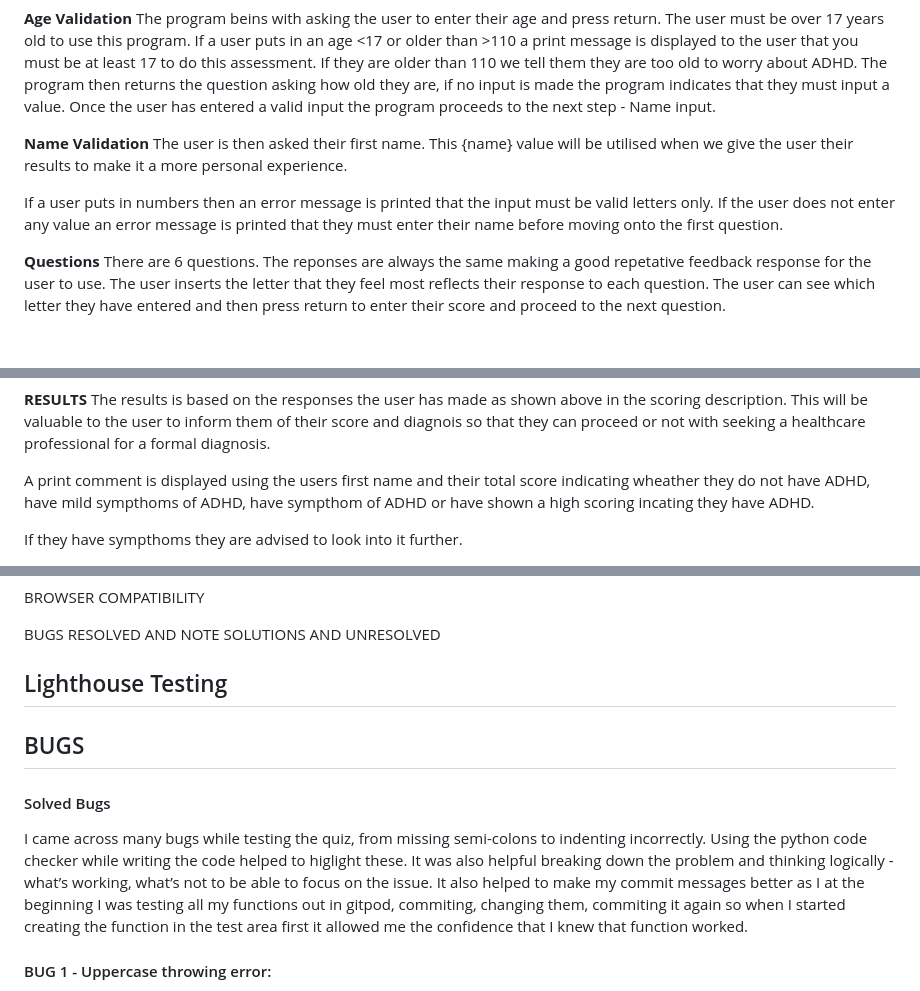
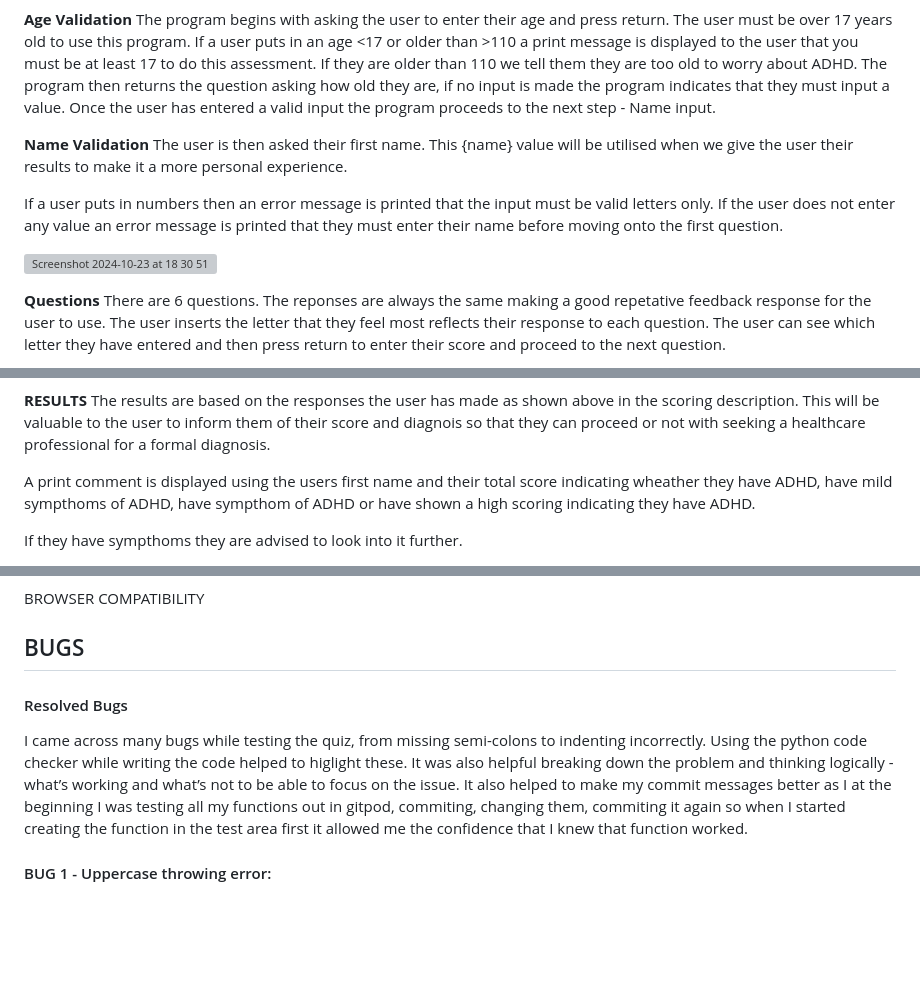
Before and after one commit to Viki-coding/ADHD-Self-Assessment, a Markdown page: README.md, 3 parts joined by grey strips. Drawn GitHub-style; blank space fills up the shorter version; grey boxes are pictures that could not be loaded.

```diff
--- a/README.md
+++ b/README.md
@@ -107,12 +110,15 @@ This program offers the user clear and informative instructions to begin the pro
 
 **Age Validation**
-The program beins with asking the user to enter their age and press return.  The user must be over 17 years old to use this program.  If a user puts in an age <17 or older than >110 a print message is displayed to the user that you must be at least 17 to do this assessment.  If they are older than 110 we tell them they are too old to worry about ADHD. The program then returns the question asking how old they are, if no input is made the program indicates that they must input a value.  Once the user has entered a valid input the program proceeds to the next step - Name input.
+The program begins with asking the user to enter their age and press return.  The user must be over 17 years old to use this program.  If a user puts in an age <17 or older than >110 a print message is displayed to the user that you must be at least 17 to do this assessment.  If they are older than 110 we tell them they are too old to worry about ADHD. The program then returns the question asking how old they are, if no input is made the program indicates that they must input a value.  Once the user has entered a valid input the program proceeds to the next step - Name input.
 
 **Name Validation**
 The user is then asked their first name. This {name} value will be utilised when we give the user their results to make it a more personal experience.
 
 If a user puts in numbers then an error message is printed that the input must be valid letters only.  If the user does not enter any value an error message is printed that they must enter their name before moving onto the first question.
 
+![Screenshot 2024-10-23 at 18 30 51](https://github.com/user-attachments/assets/7c34b156-7d61-459e-accf-3c48adf1d2c3)
+
+
 **Questions**
 There are 6 questions.  The reponses are always the same making a good repetative feedback response for the user to use. The user inserts the letter that they feel most reflects their response to each question.  The user can see which letter they have entered and then press return to enter their score and proceed to the next question.
 
@@ -121,7 +141,7 @@ After question 6 the responses are calculated and a diagnosis is delivered.
 **RESULTS**
-The results is based on the responses the user has made as shown above in the scoring description. This will be valuable to the user to inform them of their score and diagnois so that they can proceed or not with seeking a healthcare professional for a formal diagnosis.
+The results are based on the responses the user has made as shown above in the scoring description. This will be valuable to the user to inform them of their score and diagnois so that they can proceed or not with seeking a healthcare professional for a formal diagnosis.
 
-A print comment is displayed using the users first name and their total score indicating wheather they do not have ADHD, have mild sympthoms of ADHD, have sympthom of ADHD or have shown a high scoring incating they have ADHD.
+A print comment is displayed using the users first name and their total score indicating wheather they have ADHD, have mild sympthoms of ADHD, have sympthom of ADHD or have shown a high scoring indicating they have ADHD.
 
 If they have sympthoms they are advised to look into it further.
 
@@ -218,19 +236,10 @@ We performed manual testing on the deployed site and also ran our python code th
 
 BROWSER COMPATIBILITY
 
-
-BUGS RESOLVED AND NOTE SOLUTIONS AND UNRESOLVED
-
-
-
-
-
-<h2>Lighthouse Testing</h2>
-
 <h2>BUGS</h2>
 
-<h4>Solved Bugs</h4>
-I came across many bugs while testing the quiz, from missing semi-colons to indenting incorrectly.  Using the python code checker while writing the code helped to higlight these.  It was also helpful breaking down the problem and thinking logically - what’s working, what’s not to be able to focus on the issue. It also helped to make my commit messages better as I at the beginning I was testing all my functions out in gitpod, commiting, changing them, commiting it again so when I started creating the function in the test area first it allowed me the confidence that I knew that function worked.
+<h4>Resolved Bugs</h4>
+I came across many bugs while testing the quiz, from missing semi-colons to indenting incorrectly.  Using the python code checker while writing the code helped to higlight these.  It was also helpful breaking down the problem and thinking logically - what’s working and what’s not to be able to focus on the issue. It also helped to make my commit messages better as I at the beginning I was testing all my functions out in gitpod, commiting, changing them, commiting it again so when I started creating the function in the test area first it allowed me the confidence that I knew that function worked.
 
 <h4>BUG 1 - Uppercase throwing error:</h4>
 While doing some testing I had been quickly entering name or letters without using an uppercase for the first name, so during a systematic check when I did capitalise my first name the following error was displayed.  On looking at my code I discovered I used .upper() method rather than .lower() Once amended it worked.
```
Also changed, not shown: other parts of README.md (+38 -24 lines).
